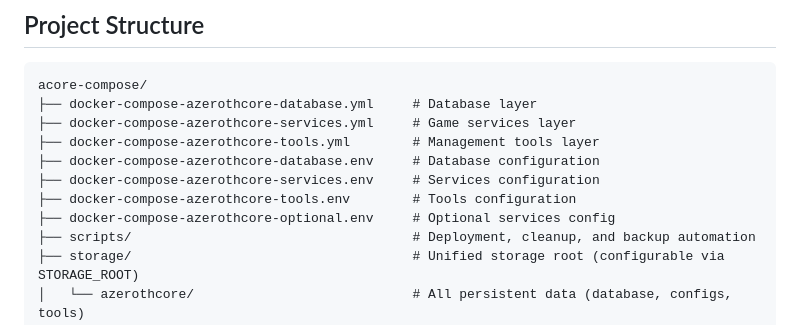
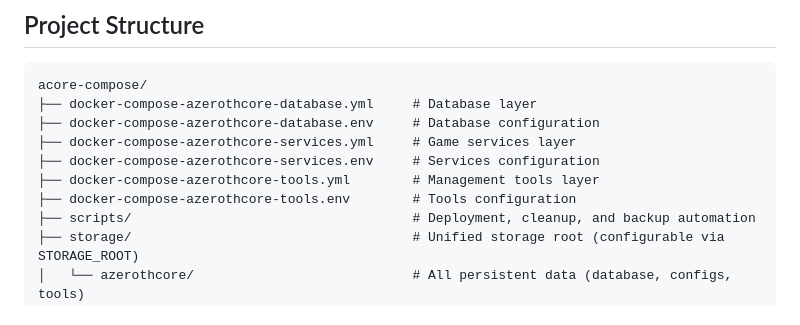
Before and after one commit to uprightbass360/acore-compose, a Markdown page: readme.md, the part around the change. GitHub-like rendering.

````diff
--- a/readme.md
+++ b/readme.md
@@ -107,12 +107,11 @@ This project provides a production-ready AzerothCore deployment using Docker/Pod
 ```
 acore-compose/
 ├── docker-compose-azerothcore-database.yml     # Database layer
+├── docker-compose-azerothcore-database.env     # Database configuration
 ├── docker-compose-azerothcore-services.yml     # Game services layer
+├── docker-compose-azerothcore-services.env     # Services configuration
 ├── docker-compose-azerothcore-tools.yml        # Management tools layer
-├── docker-compose-azerothcore-database.env     # Database configuration
-├── docker-compose-azerothcore-services.env     # Services configuration
 ├── docker-compose-azerothcore-tools.env        # Tools configuration
-├── docker-compose-azerothcore-optional.env     # Optional services config
 ├── scripts/                                    # Deployment, cleanup, and backup automation
 ├── storage/                                    # Unified storage root (configurable via STORAGE_ROOT)
 │   └── azerothcore/                            # All persistent data (database, configs, tools)
````
